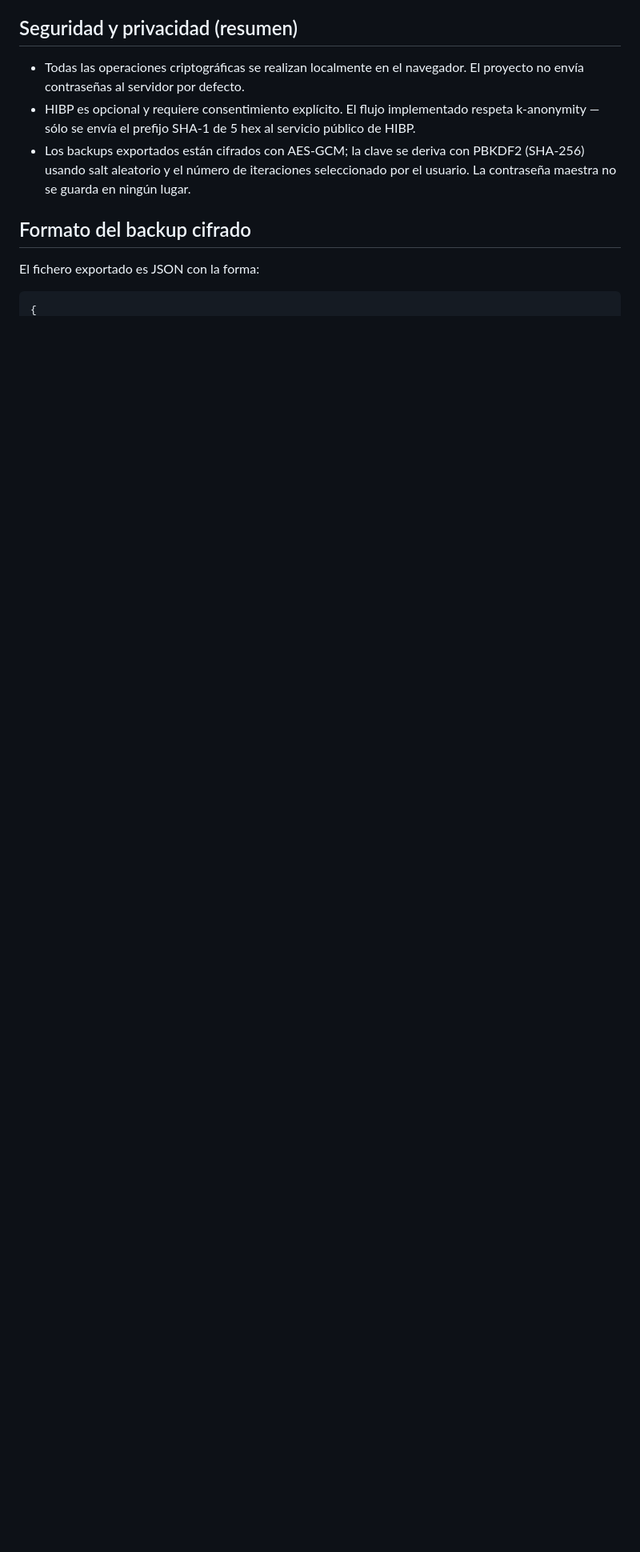
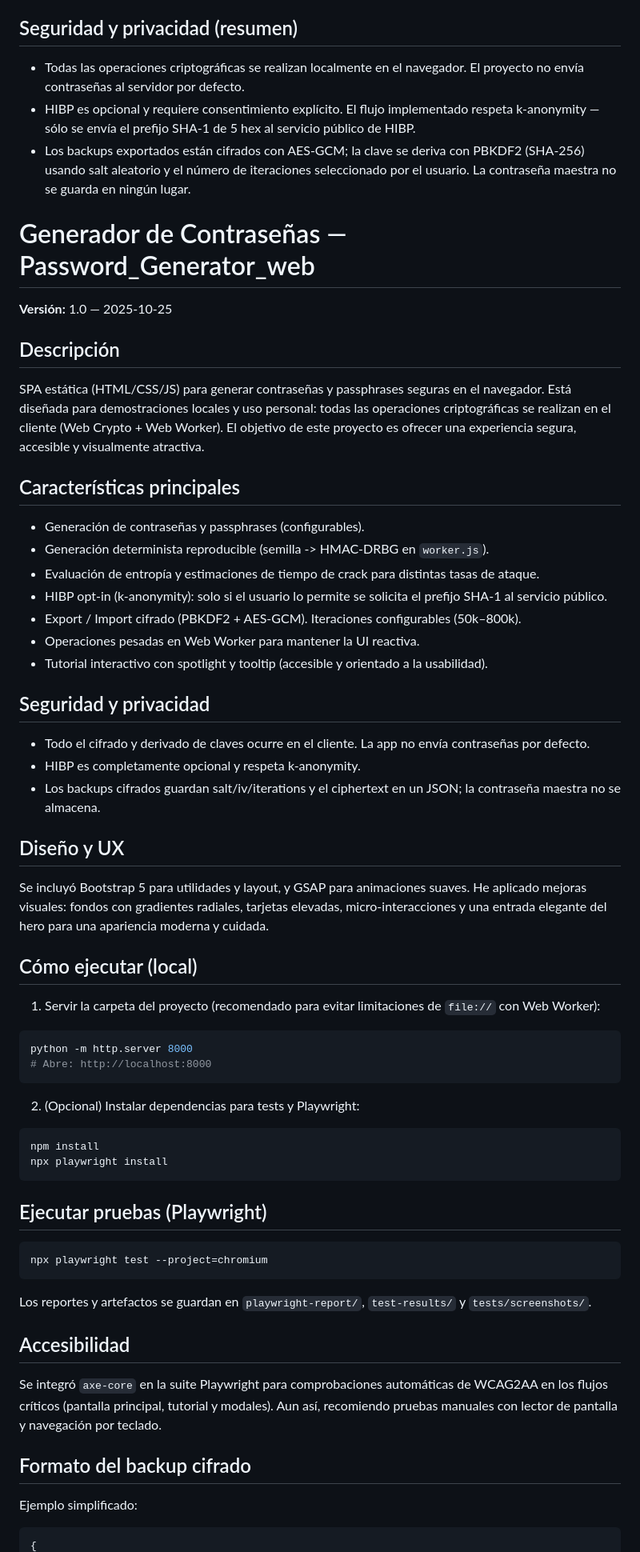
Before and after one commit to ToziGar/Password_Generator_web, a Markdown page: README.md, the part around one of its changes. Shown at 80% size. Drawn GitHub-style; blank space fills up the shorter version.

````diff
--- a/README.md
+++ b/README.md
@@ -26,9 +26,65 @@ Seguridad y privacidad (resumen)
 - HIBP es opcional y requiere consentimiento explícito. El flujo implementado respeta k‑anonymity — sólo se envía el prefijo SHA‑1 de 5 hex al servicio público de HIBP.
 - Los backups exportados están cifrados con AES‑GCM; la clave se deriva con PBKDF2 (SHA‑256) usando salt aleatorio y el número de iteraciones seleccionado por el usuario. La contraseña maestra no se guarda en ningún lugar.
 
+# Generador de Contraseñas — Password_Generator_web
+
+**Versión:** 1.0 — 2025-10-25
+
+Descripción
+-----------
+SPA estática (HTML/CSS/JS) para generar contraseñas y passphrases seguras en el navegador. Está diseñada para demostraciones locales y uso personal: todas las operaciones criptográficas se realizan en el cliente (Web Crypto + Web Worker). El objetivo de este proyecto es ofrecer una experiencia segura, accesible y visualmente atractiva.
+
+Características principales
+--------------------------
+- Generación de contraseñas y passphrases (configurables).
+- Generación determinista reproducible (semilla -> HMAC‑DRBG en `worker.js`).
+- Evaluación de entropía y estimaciones de tiempo de crack para distintas tasas de ataque.
+- HIBP opt‑in (k‑anonymity): solo si el usuario lo permite se solicita el prefijo SHA‑1 al servicio público.
+- Export / Import cifrado (PBKDF2 + AES‑GCM). Iteraciones configurables (50k–800k).
+- Operaciones pesadas en Web Worker para mantener la UI reactiva.
+- Tutorial interactivo con spotlight y tooltip (accesible y orientado a la usabilidad).
+
+Seguridad y privacidad
+----------------------
+- Todo el cifrado y derivado de claves ocurre en el cliente. La app no envía contraseñas por defecto.
+- HIBP es completamente opcional y respeta k‑anonymity.
+- Los backups cifrados guardan salt/iv/iterations y el ciphertext en un JSON; la contraseña maestra no se almacena.
+
+Diseño y UX
+----------
+Se incluyó Bootstrap 5 para utilidades y layout, y GSAP para animaciones suaves. He aplicado mejoras visuales: fondos con gradientes radiales, tarjetas elevadas, micro‑interacciones y una entrada elegante del hero para una apariencia moderna y cuidada.
+
+Cómo ejecutar (local)
+---------------------
+1. Servir la carpeta del proyecto (recomendado para evitar limitaciones de `file://` con Web Worker):
+
+```powershell
+python -m http.server 8000
+# Abre: http://localhost:8000
+```
+
+2. (Opcional) Instalar dependencias para tests y Playwright:
+
+```powershell
+npm install
+npx playwright install
+```
+
+Ejecutar pruebas (Playwright)
+-----------------------------
+```powershell
+npx playwright test --project=chromium
+```
+
+Los reportes y artefactos se guardan en `playwright-report/`, `test-results/` y `tests/screenshots/`.
+
+Accesibilidad
+-------------
+Se integró `axe-core` en la suite Playwright para comprobaciones automáticas de WCAG2AA en los flujos críticos (pantalla principal, tutorial y modales). Aun así, recomiendo pruebas manuales con lector de pantalla y navegación por teclado.
+
 Formato del backup cifrado
 -------------------------
-El fichero exportado es JSON con la forma:
+Ejemplo simplificado:
 
 ```json
 {
````
Also changed, not shown: other parts of README.md (+22 -105 lines).
